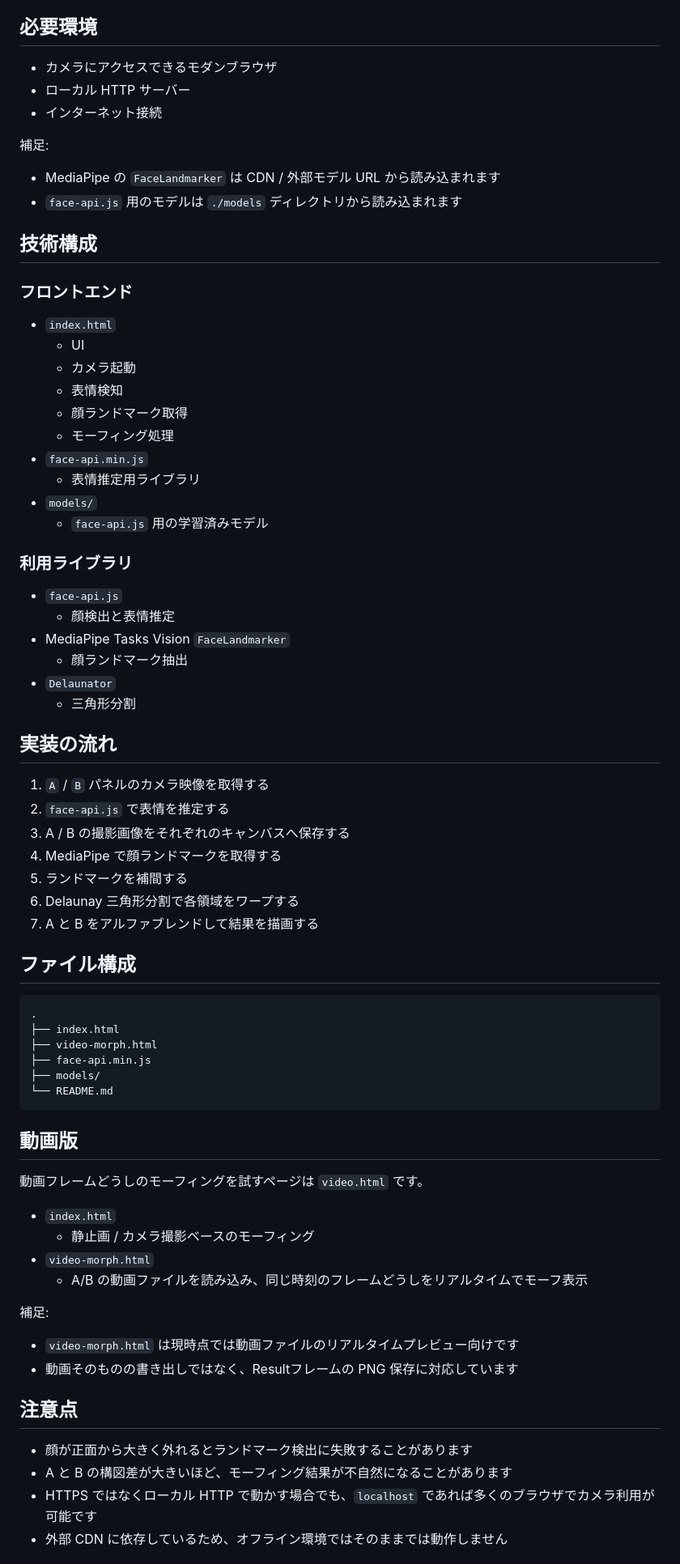
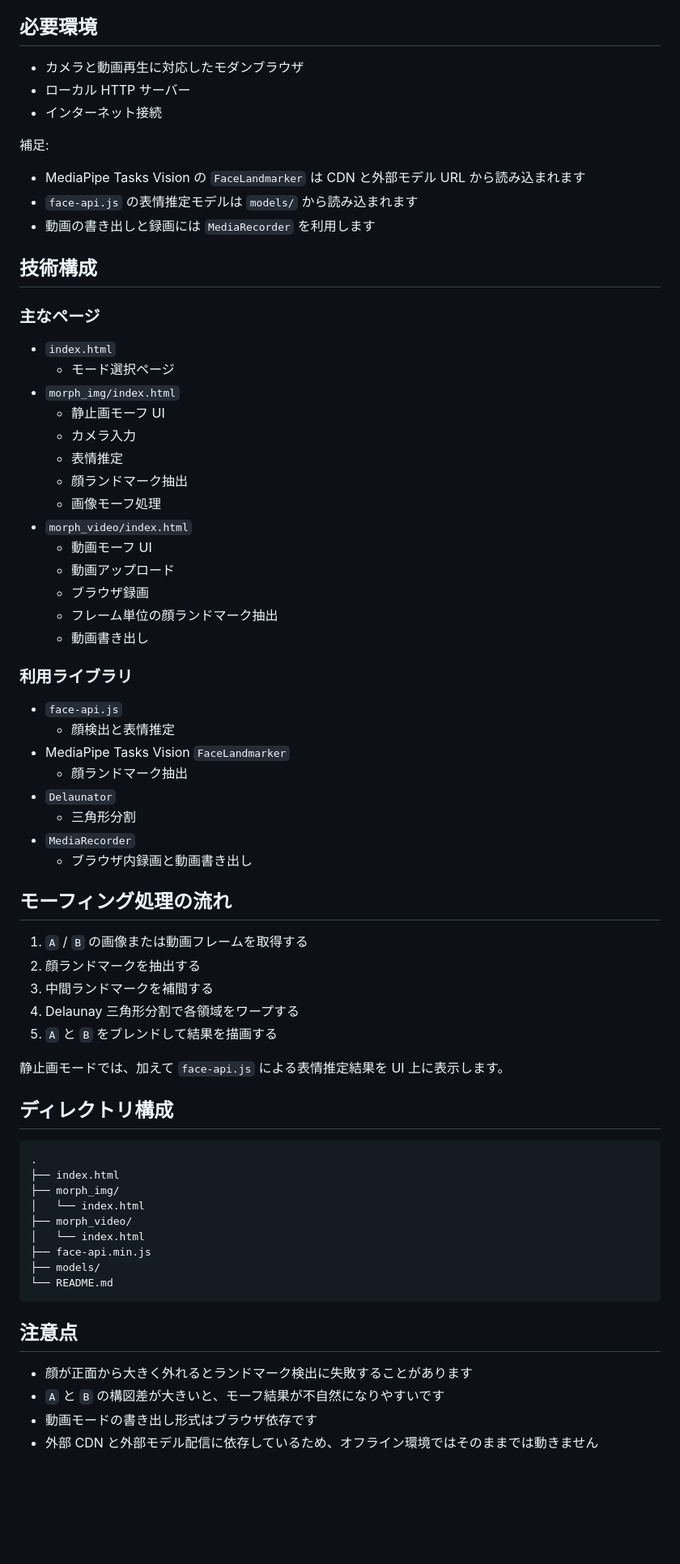
Before and after one commit to Sooochan0809/FacialExpressionMorph, a Markdown page: README.md, the part around one of its changes. Shown at 81% size. GitHub-like rendering; blank space fills up the shorter version.

````diff
--- a/README.md
+++ b/README.md
@@ -50,29 +72,34 @@ http://localhost:8000
 
 ## 必要環境
 
-- カメラにアクセスできるモダンブラウザ
+- カメラと動画再生に対応したモダンブラウザ
 - ローカル HTTP サーバー
 - インターネット接続
 
 補足:
 
-- MediaPipe の `FaceLandmarker` は CDN / 外部モデル URL から読み込まれます
-- `face-api.js` 用のモデルは `./models` ディレクトリから読み込まれます
+- MediaPipe Tasks Vision の `FaceLandmarker` は CDN と外部モデル URL から読み込まれます
+- `face-api.js` の表情推定モデルは `models/` から読み込まれます
+- 動画の書き出しと録画には `MediaRecorder` を利用します
 
 ## 技術構成
 
-### フロントエンド
+### 主なページ
 
 - `index.html`
-  - UI
-  - カメラ起動
-  - 表情検知
-  - 顔ランドマーク取得
-  - モーフィング処理
-- `face-api.min.js`
-  - 表情推定用ライブラリ
-- `models/`
-  - `face-api.js` 用の学習済みモデル
+  - モード選択ページ
+- `morph_img/index.html`
+  - 静止画モーフ UI
+  - カメラ入力
+  - 表情推定
+  - 顔ランドマーク抽出
+  - 画像モーフ処理
+- `morph_video/index.html`
+  - 動画モーフ UI
+  - 動画アップロード
+  - ブラウザ録画
+  - フレーム単位の顔ランドマーク抽出
+  - 動画書き出し
 
 ### 利用ライブラリ
 
@@ -82,46 +109,37 @@ http://localhost:8000
   - 顔ランドマーク抽出
 - `Delaunator`
   - 三角形分割
+- `MediaRecorder`
+  - ブラウザ内録画と動画書き出し
 
-## 実装の流れ
+## モーフィング処理の流れ
 
-1. `A` / `B` パネルのカメラ映像を取得する
-2. `face-api.js` で表情を推定する
-3. A / B の撮影画像をそれぞれのキャンバスへ保存する
-4. MediaPipe で顔ランドマークを取得する
-5. ランドマークを補間する
-6. Delaunay 三角形分割で各領域をワープする
-7. A と B をアルファブレンドして結果を描画する
+1. `A` / `B` の画像または動画フレームを取得する
+2. 顔ランドマークを抽出する
+3. 中間ランドマークを補間する
+4. Delaunay 三角形分割で各領域をワープする
+5. `A` と `B` をブレンドして結果を描画する
 
-## ファイル構成
+静止画モードでは、加えて `face-api.js` による表情推定結果を UI 上に表示します。
+
+## ディレクトリ構成
 
 ```text
 .
 ├── index.html
-├── video-morph.html
+├── morph_img/
+│   └── index.html
+├── morph_video/
+│   └── index.html
 ├── face-api.min.js
 ├── models/
 └── README.md
 ```
 
-## 動画版
-
-動画フレームどうしのモーフィングを試すページは `video.html` です。
-
-- `index.html`
-  - 静止画 / カメラ撮影ベースのモーフィング
-- `video-morph.html`
-  - A/B の動画ファイルを読み込み、同じ時刻のフレームどうしをリアルタイムでモーフ表示
-
-補足:
-
-- `video-morph.html` は現時点では動画ファイルのリアルタイムプレビュー向けです
-- 動画そのものの書き出しではなく、Resultフレームの PNG 保存に対応しています
-
 ## 注意点
 
 - 顔が正面から大きく外れるとランドマーク検出に失敗することがあります
-- A と B の構図差が大きいほど、モーフィング結果が不自然になることがあります
-- HTTPS ではなくローカル HTTP で動かす場合でも、`localhost` であれば多くのブラウザでカメラ利用が可能です
-- 外部 CDN に依存しているため、オフライン環境ではそのままでは動作しません
+- `A` と `B` の構図差が大きいと、モーフ結果が不自然になりやすいです
+- 動画モードの書き出し形式はブラウザ依存です
+- 外部 CDN と外部モデル配信に依存しているため、オフライン環境ではそのままでは動きません
 
````
Also changed, not shown: other parts of README.md (+57 -33 lines).
